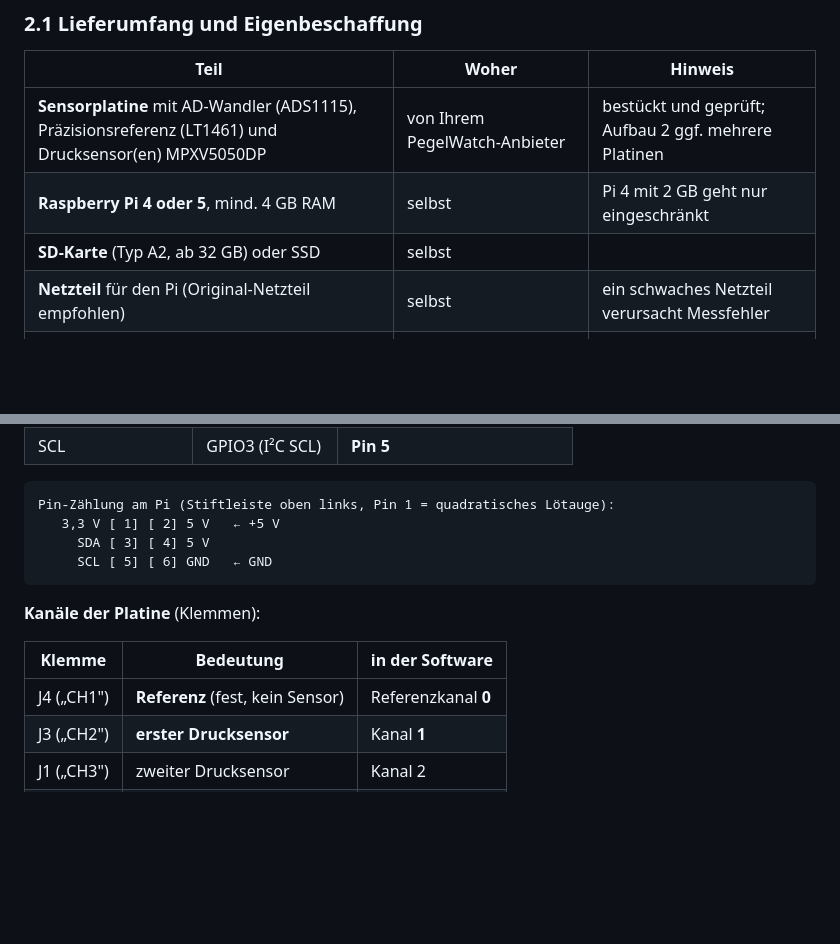
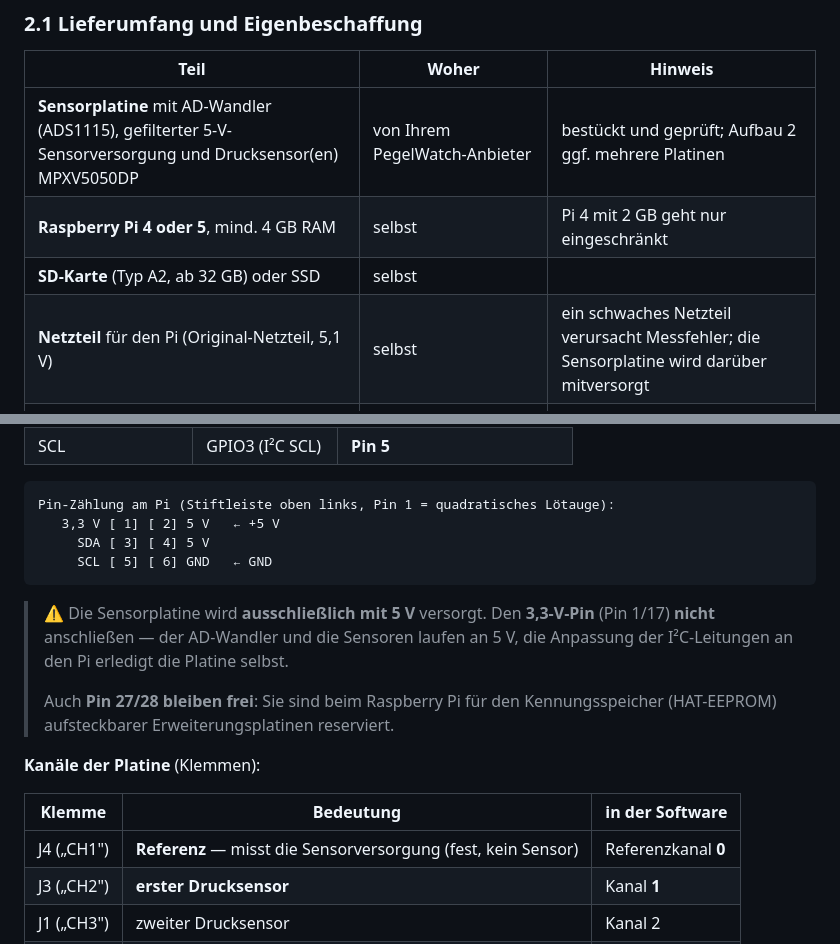
Before and after one commit to gsandreas/pegelwatch-dist, a Markdown page: docs/handbuch.md, 2 parts joined by grey strips. Drawn GitHub-style; blank space fills up the shorter version.

Commit message:
Handbuch: Sensorplatine nur an 5 V, Pin 27/28 frei lassen
Co-Authored-By: Claude Opus 5.5 <noreply@anthropic.com>

````diff
--- a/docs/handbuch.md
+++ b/docs/handbuch.md
@@ -61,10 +61,10 @@ in der Weboberfläche ein; sie bestimmt auch den angezeigten Namen.
 
 | Teil | Woher | Hinweis |
 |---|---|---|
-| **Sensorplatine** mit AD-Wandler (ADS1115), Präzisionsreferenz (LT1461) und Drucksensor(en) MPXV5050DP | von Ihrem PegelWatch-Anbieter | bestückt und geprüft; Aufbau 2 ggf. mehrere Platinen |
+| **Sensorplatine** mit AD-Wandler (ADS1115), gefilterter 5-V-Sensorversorgung und Drucksensor(en) MPXV5050DP | von Ihrem PegelWatch-Anbieter | bestückt und geprüft; Aufbau 2 ggf. mehrere Platinen |
 | **Raspberry Pi 4 oder 5**, mind. 4 GB RAM | selbst | Pi 4 mit 2 GB geht nur eingeschränkt |
 | **SD-Karte** (Typ A2, ab 32 GB) oder SSD | selbst | |
-| **Netzteil** für den Pi (Original-Netzteil empfohlen) | selbst | ein schwaches Netzteil verursacht Messfehler |
+| **Netzteil** für den Pi (Original-Netzteil, 5,1 V) | selbst | ein schwaches Netzteil verursacht Messfehler; die Sensorplatine wird darüber mitversorgt |
 | **Luftschlauch** (Silikon/PVC, 4 mm innen) und **Staudruckglocke** bzw. Tauchrohr | selbst oder Anbieter | Verbindung Messstelle ↔ Sensor, muss **luftdicht** sein |
 | Netzwerk (LAN-Kabel oder WLAN) | vorhanden | Pi und Ihr PC/Handy im selben Netz |
 | *optional* HDMI-Bildschirm 1024×600 | selbst | große Vollbild-Anzeige (Kiosk) |
@@ -167,11 +167,19 @@ Pin-Zählung am Pi (Stiftleiste oben links, Pin 1 = quadratisches Lötauge):
      SCL [ 5] [ 6] GND   ← GND
 ```
 
+> ⚠️ Die Sensorplatine wird **ausschließlich mit 5 V** versorgt. Den
+> **3,3-V-Pin** (Pin 1/17) **nicht** anschließen — der AD-Wandler und die
+> Sensoren laufen an 5 V, die Anpassung der I²C-Leitungen an den Pi erledigt
+> die Platine selbst.
+>
+> Auch **Pin 27/28 bleiben frei**: Sie sind beim Raspberry Pi für den
+> Kennungsspeicher (HAT-EEPROM) aufsteckbarer Erweiterungsplatinen reserviert.
+
 **Kanäle der Platine** (Klemmen):
 
 | Klemme | Bedeutung | in der Software |
 |---|---|---|
-| J4 („CH1") | **Referenz** (fest, kein Sensor) | Referenzkanal **0** |
+| J4 („CH1") | **Referenz** — misst die Sensorversorgung (fest, kein Sensor) | Referenzkanal **0** |
 | J3 („CH2") | **erster Drucksensor** | Kanal **1** |
 | J1 („CH3") | zweiter Drucksensor | Kanal 2 |
 | J2 („CH4") | dritter Drucksensor | Kanal 3 |
````
